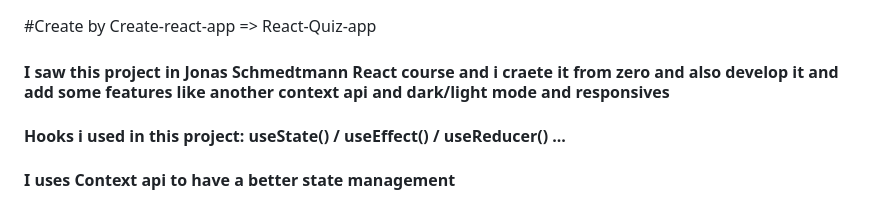
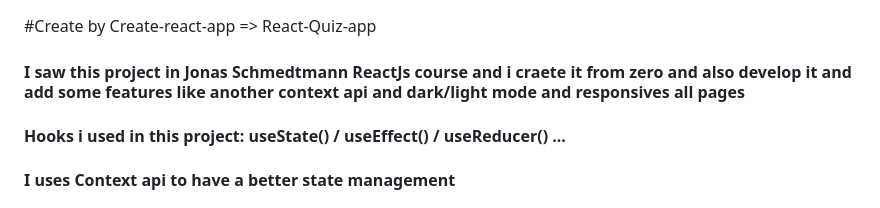
Before and after one commit to Sntsayi/React-Quiz, a Markdown page: README.md, the part around the change. Rendered like a GitHub page.

```diff
--- a/README.md
+++ b/README.md
@@ -1,6 +1,6 @@
 #Create by Create-react-app => React-Quiz-app
 
-#### I saw this project in Jonas Schmedtmann React course and i craete it from zero and also develop it and add some features like another context api and dark/light mode and responsives
+#### I saw this project in Jonas Schmedtmann ReactJs course and i craete it from zero and also develop it and add some features like another context api and dark/light mode and responsives all pages
 
 #### Hooks i used in this project: useState() / useEffect() / useReducer() ...
 
```
